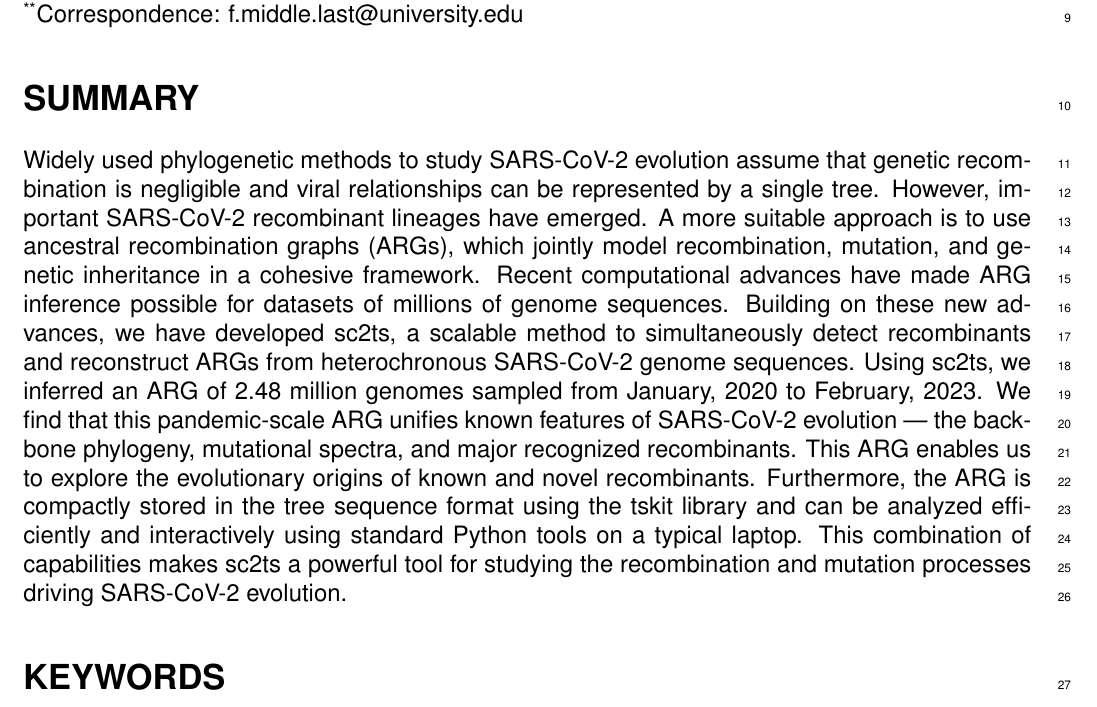
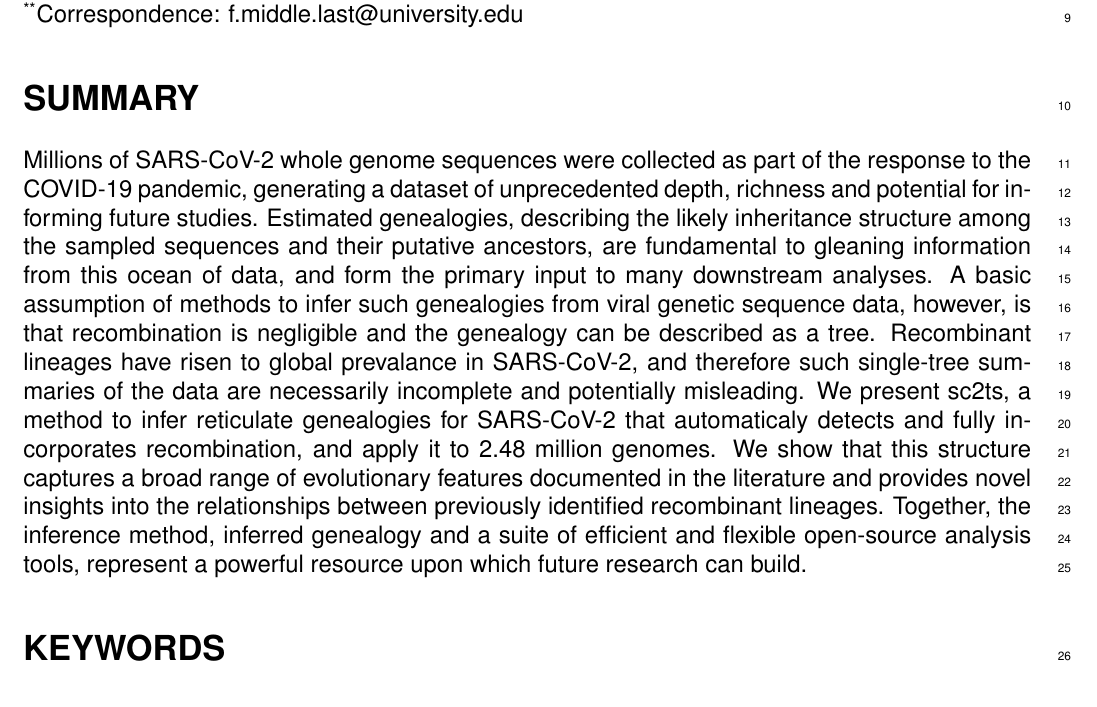
Before and after one commit to jeromekelleher/sc2ts-paper, a LaTeX document (latex/main.tex): part of page 1 of 44, cut so that both start at the same text. Compiled offline with pdfLaTeX.

Commit message:
First pass at abstract

```diff
--- a/latex/main.tex
+++ b/latex/main.tex
@@ -125,25 +125,39 @@
 \maketitle
 
 \section*{SUMMARY}
-
-%%% The summary (abstract) should consist of a single paragraph of 150 words or fewer.
-%%% This is the SMBE abstract. We can rewrite or work off of it, but it needs to be shorter.
-Widely used phylogenetic methods to study SARS-CoV-2 evolution assume that genetic recombination is negligible and
-viral relationships can be represented by a single tree.
-However, important SARS-CoV-2 recombinant lineages have emerged.
-A more suitable approach is to use ancestral recombination graphs (ARGs),
-which jointly model recombination, mutation, and genetic inheritance in a cohesive framework.
-Recent computational advances have made ARG inference possible for datasets of millions of genome sequences.
-Building on these new advances, we have developed sc2ts, a scalable method to simultaneously detect recombinants and
-reconstruct ARGs from heterochronous SARS-CoV-2 genome sequences.
-Using sc2ts, we inferred an ARG of 2.48 million genomes sampled from January, 2020 to February, 2023.
-We find that this pandemic-scale ARG unifies known features of SARS-CoV-2 evolution —
-the backbone phylogeny, mutational spectra, and major recognized recombinants.
-This ARG enables us to explore the evolutionary origins of known and novel recombinants.
-Furthermore, the ARG is compactly stored in the tree sequence format using the tskit library and
-can be analyzed efficiently and interactively using standard Python tools on a typical laptop.
-This combination of capabilities makes sc2ts a powerful tool
-for studying the recombination and mutation processes driving SARS-CoV-2 evolution.
+% The dataset is freakin amazing, and will be useful for all sorts of stuff
+% for years to come
+Millions of SARS-CoV-2 whole genome sequences were collected as part of the
+response to the COVID-19 pandemic, generating a dataset of unprecedented
+depth, richness and potential for informing future studies.
+% Trees are a useful abstraction of the data
+Estimated genealogies, describing the likely inheritance structure among
+the sampled sequences and their putative ancestors, are fundamental to
+% JK: Not happy with this specific phrase, but it's good to emphasise the point
+% that data is not insight, and the sheer volume of data here requires
+% special effort.
+gleaning information from this ocean of data,
+and form the primary input to many downstream analyses.
+A basic assumption of methods to infer such genealogies from viral
+genetic sequence data, however, is that recombination is negligible and
+the genealogy can be described as a tree.
+% Recombination *is* important.
+Recombinant lineages have risen to global prevalance in SARS-CoV-2,
+and therefore such single-tree summaries of the data are necessarily
+incomplete and potentially misleading.
+% What do we do?
+We present sc2ts, a method to infer reticulate genealogies for SARS-CoV-2
+that automaticaly detects and fully incorporates recombination,
+and apply it to 2.48 million genomes.
+We show that this structure captures a broad range of evolutionary
+features documented in the literature and provides novel
+insights into the relationships between previously identified
+recombinant lineages.
+% We need to emphasise the *resource*
+Together, the inference method, inferred genealogy and
+a suite of efficient and flexible open-source analysis tools,
+represent a powerful resource upon which future research
+can build.
 
 
 \section*{KEYWORDS}
```
